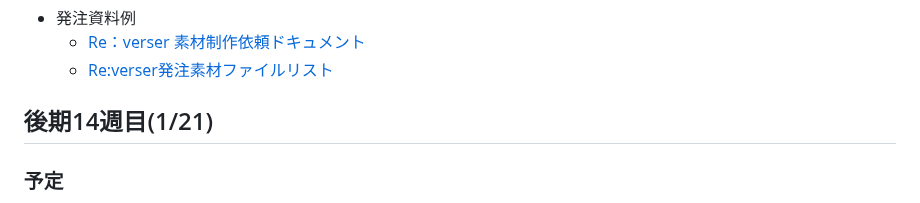
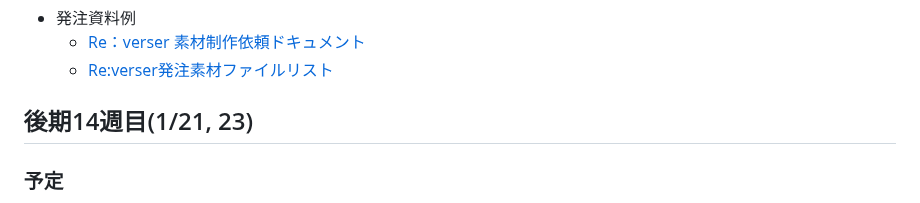
Before and after one commit to datgm23/sotsusei, a Markdown page: README.md, the part around the change. GitHub-like rendering.

```diff
--- a/README.md
+++ b/README.md
@@ -48,7 +48,7 @@
   - [Re：verser 素材制作依頼ドキュメント](https://docs.google.com/document/d/1xunOf4-eHzEbAIrNkNPibEED8eyl5R2R/)
   - [Re:verser発注素材ファイルリスト](https://docs.google.com/spreadsheets/d/1_QdKumE0ybjPNGRuGhE27fn0l8hu-s5lf7fQ9ukTbZE/)
 
-## 後期14週目(1/21)
+## 後期14週目(1/21, 23)
 
 ### 予定
 
```
